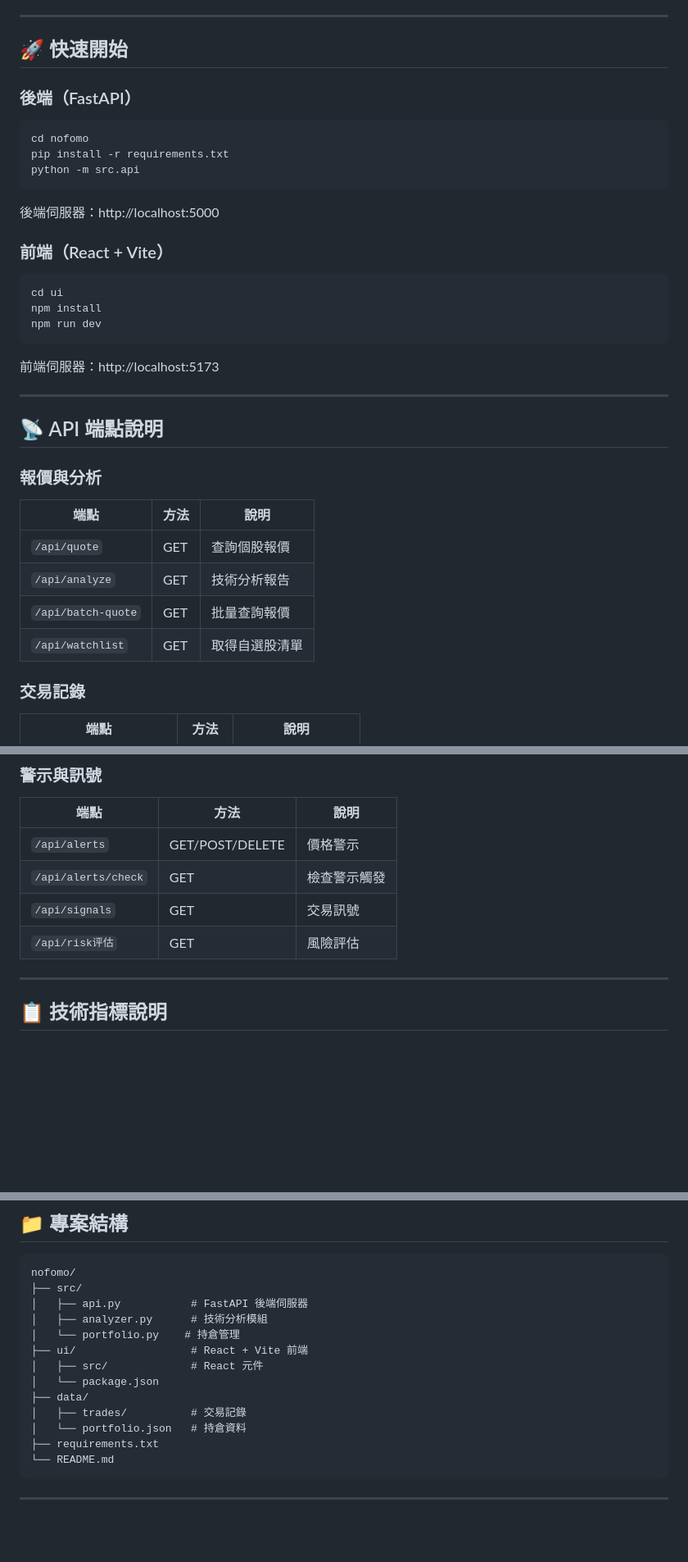
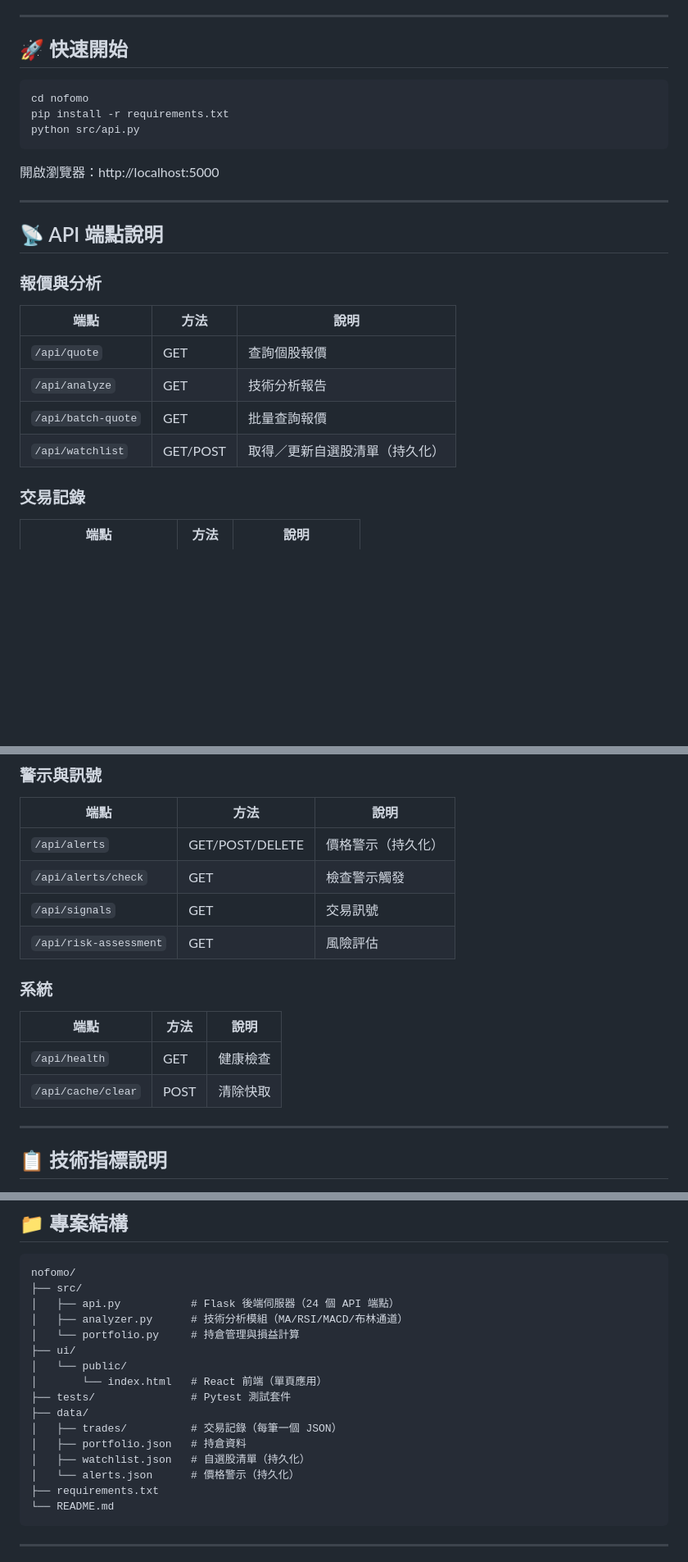
Before and after one commit to rubiopenclaw-stack/nofomo, a Markdown page: README.md, 3 parts joined by grey strips. Shown at 82% size. Drawn GitHub-style; blank space fills up the shorter version.

Commit message:
docs: update README to reflect current project state
- fix tech stack: Flask (not FastAPI), React 18 + Bootstrap 5
- simplify quick start to single command
- fix risk endpoint URL: /api/risk评估 → /api/risk-assessment
- add system endpoints (health, cache/clear)
- note watchlist and alerts persistence
- update project structure with watchlist.json and alerts.json

Co-Authored-By: Claude Sonnet 4.6 <noreply@anthropic.com>

````diff
--- a/README.md
+++ b/README.md
@@ -23,25 +22,13 @@
 
 ## 🚀 快速開始
 
-### 後端（FastAPI）
-
 ```bash
 cd nofomo
 pip install -r requirements.txt
-python -m src.api
+python src/api.py
 ```
 
-後端伺服器：http://localhost:5000
-
-### 前端（React + Vite）
-
-```bash
-cd ui
-npm install
-npm run dev
-```
-
-前端伺服器：http://localhost:5173
+開啟瀏覽器：http://localhost:5000
 
 ---
 
@@ -54,7 +41,7 @@ npm run dev
 | `/api/quote` | GET | 查詢個股報價 |
 | `/api/analyze` | GET | 技術分析報告 |
 | `/api/batch-quote` | GET | 批量查詢報價 |
-| `/api/watchlist` | GET | 取得自選股清單 |
+| `/api/watchlist` | GET/POST | 取得／更新自選股清單（持久化） |
 
 ### 交易記錄
 
@@ -77,10 +64,17 @@ npm run dev
 
 | 端點 | 方法 | 說明 |
 |------|------|------|
-| `/api/alerts` | GET/POST/DELETE | 價格警示 |
+| `/api/alerts` | GET/POST/DELETE | 價格警示（持久化） |
 | `/api/alerts/check` | GET | 檢查警示觸發 |
 | `/api/signals` | GET | 交易訊號 |
-| `/api/risk评估` | GET | 風險評估 |
+| `/api/risk-assessment` | GET | 風險評估 |
+
+### 系統
+
+| 端點 | 方法 | 說明 |
+|------|------|------|
+| `/api/health` | GET | 健康檢查 |
+| `/api/cache/clear` | POST | 清除快取 |
 
 ---
 
@@ -100,15 +94,18 @@ npm run dev
 ```
 nofomo/
 ├── src/
-│   ├── api.py           # FastAPI 後端伺服器
-│   ├── analyzer.py      # 技術分析模組
-│   └── portfolio.py    # 持倉管理
-├── ui/                  # React + Vite 前端
-│   ├── src/             # React 元件
-│   └── package.json
+│   ├── api.py           # Flask 後端伺服器（24 個 API 端點）
+│   ├── analyzer.py      # 技術分析模組（MA/RSI/MACD/布林通道）
+│   └── portfolio.py     # 持倉管理與損益計算
+├── ui/
+│   └── public/
+│       └── index.html   # React 前端（單頁應用）
+├── tests/               # Pytest 測試套件
 ├── data/
-│   ├── trades/          # 交易記錄
-│   └── portfolio.json   # 持倉資料
+│   ├── trades/          # 交易記錄（每筆一個 JSON）
+│   ├── portfolio.json   # 持倉資料
+│   ├── watchlist.json   # 自選股清單（持久化）
+│   └── alerts.json      # 價格警示（持久化）
 ├── requirements.txt
 └── README.md
 ```
````
Also changed, not shown: other parts of README.md (+2 -3 lines).
